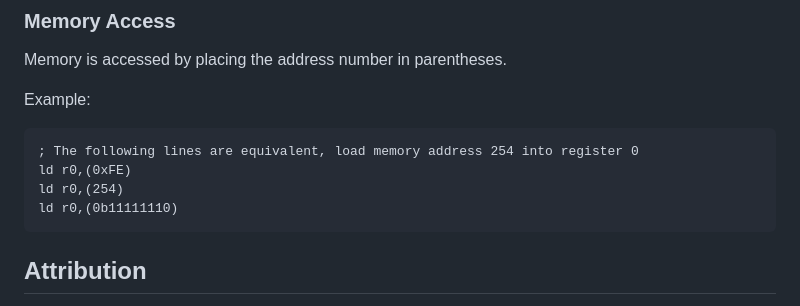
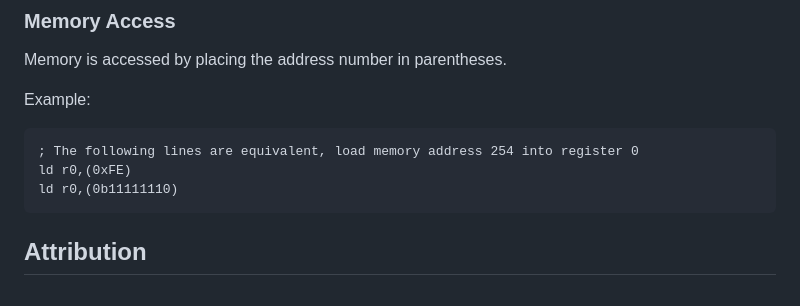
Before and after one commit to iliags/vole_vm, a Markdown page: README.md, the part around the change. Drawn GitHub-style.

````diff
--- a/README.md
+++ b/README.md
@@ -120,7 +120,6 @@ Example:
 ```asm
 ; The following lines are equivalent, load memory address 254 into register 0
 ld r0,(0xFE)
-ld r0,(254)
 ld r0,(0b11111110)
 ```
 
````
